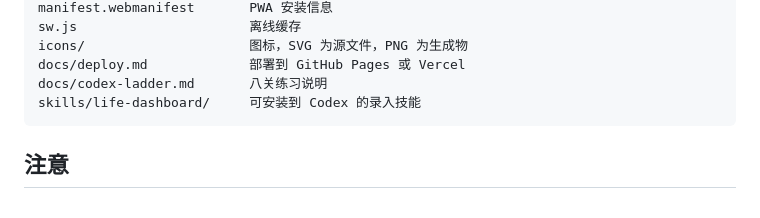
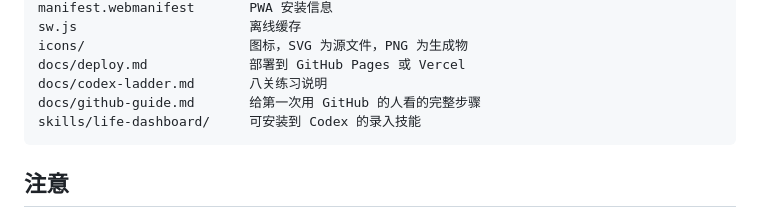
Before and after one commit to xuekezhang1990-del/nian, a Markdown page: AGENTS.md, the part around the change. Rendered like a GitHub page.

````diff
--- a/AGENTS.md
+++ b/AGENTS.md
@@ -72,6 +72,7 @@ sw.js                      离线缓存
 icons/                     图标，SVG 为源文件，PNG 为生成物
 docs/deploy.md             部署到 GitHub Pages 或 Vercel
 docs/codex-ladder.md       八关练习说明
+docs/github-guide.md       给第一次用 GitHub 的人看的完整步骤
 skills/life-dashboard/     可安装到 Codex 的录入技能
 ```
 
````
Also changed, not shown: README.md (+1 -0 lines), docs/github-guide.md (added, +106 -0 lines).
